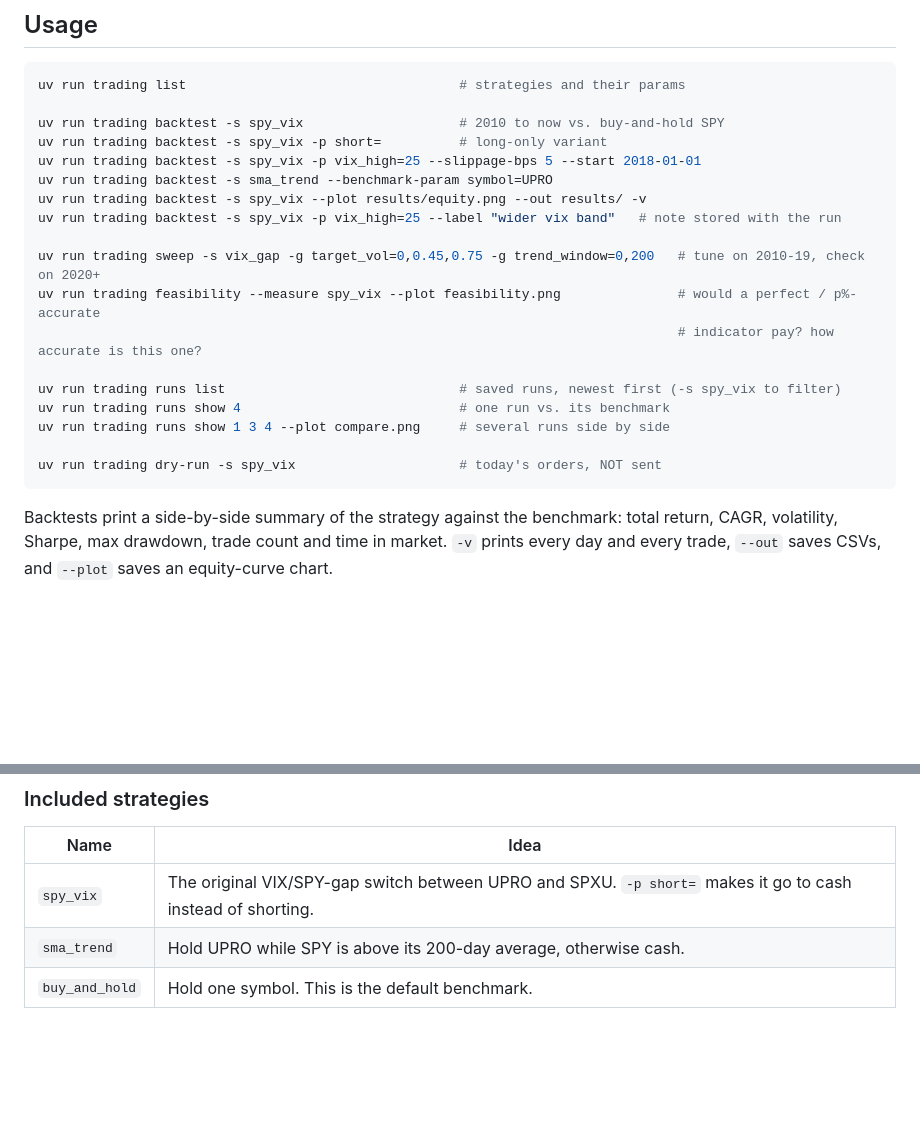
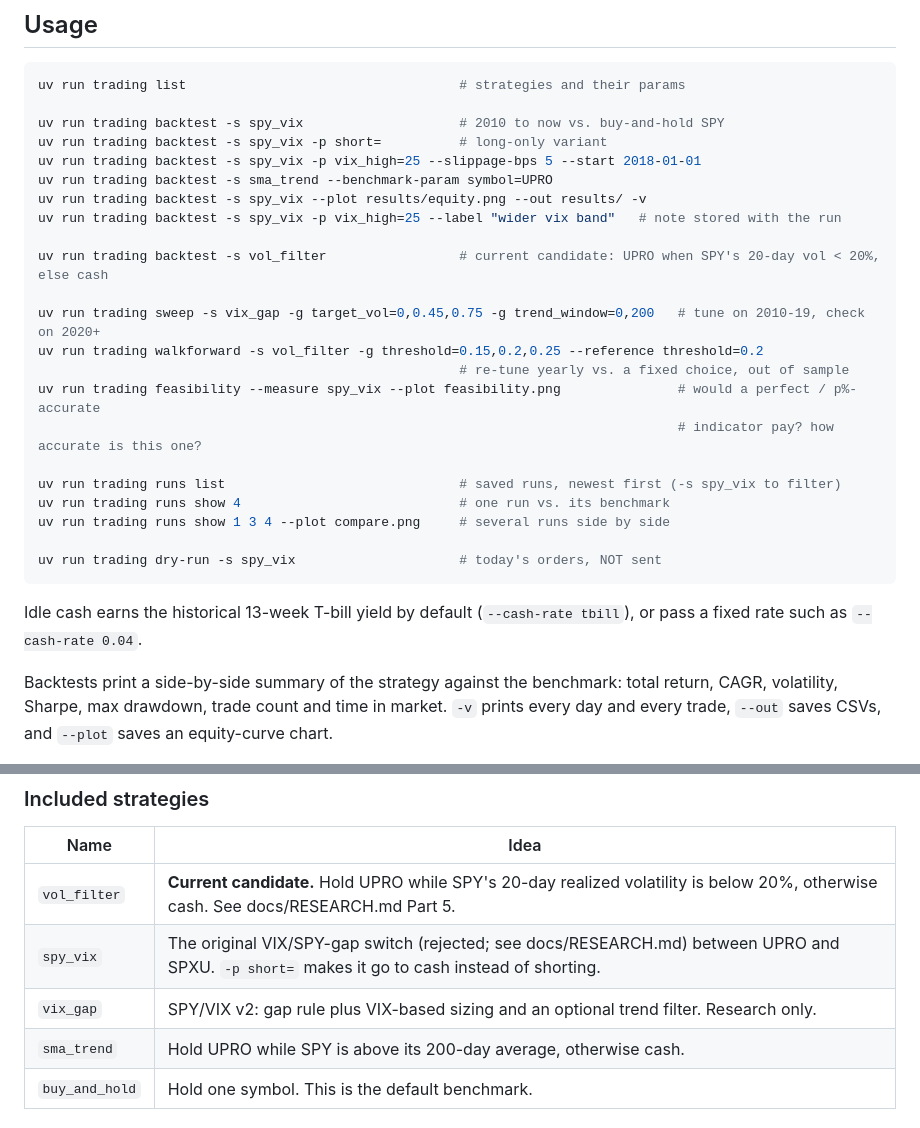
Before and after one commit to wkokomoor/trading_v1, a Markdown page: README.md, 2 parts joined by grey strips. GitHub-like rendering; blank space fills up the shorter version.

````diff
--- a/README.md
+++ b/README.md
@@ -40,7 +40,11 @@ uv run trading backtest -s sma_trend --benchmark-param symbol=UPRO
 uv run trading backtest -s spy_vix --plot results/equity.png --out results/ -v
 uv run trading backtest -s spy_vix -p vix_high=25 --label "wider vix band"   # note stored with the run
 
+uv run trading backtest -s vol_filter                 # current candidate: UPRO when SPY's 20-day vol < 20%, else cash
+
 uv run trading sweep -s vix_gap -g target_vol=0,0.45,0.75 -g trend_window=0,200   # tune on 2010-19, check on 2020+
+uv run trading walkforward -s vol_filter -g threshold=0.15,0.2,0.25 --reference threshold=0.2
+                                                      # re-tune yearly vs. a fixed choice, out of sample
 uv run trading feasibility --measure spy_vix --plot feasibility.png               # would a perfect / p%-accurate
                                                                                   # indicator pay? how accurate is this one?
 
@@ -50,6 +54,8 @@ uv run trading runs show 1 3 4 --plot compare.png     # several runs side by sid
 
 uv run trading dry-run -s spy_vix                     # today's orders, NOT sent
 ```
+
+Idle cash earns the historical 13-week T-bill yield by default (`--cash-rate tbill`), or pass a fixed rate such as `--cash-rate 0.04`.
 
 Backtests print a side-by-side summary of the strategy against the benchmark: total return, CAGR, volatility, Sharpe, max drawdown, trade count and time in market. `-v` prints every day and every trade, `--out` saves CSVs, and `--plot` saves an equity-curve chart.
 
@@ -104,7 +110,9 @@ When `symbols` or `lookback` depend on params, override `required_symbols()` or
 
 | Name | Idea |
 |---|---|
-| `spy_vix` | The original VIX/SPY-gap switch between UPRO and SPXU. `-p short=` makes it go to cash instead of shorting. |
+| `vol_filter` | **Current candidate.** Hold UPRO while SPY's 20-day realized volatility is below 20%, otherwise cash. See docs/RESEARCH.md Part 5. |
+| `spy_vix` | The original VIX/SPY-gap switch (rejected; see docs/RESEARCH.md) between UPRO and SPXU. `-p short=` makes it go to cash instead of shorting. |
+| `vix_gap` | SPY/VIX v2: gap rule plus VIX-based sizing and an optional trend filter. Research only. |
 | `sma_trend` | Hold UPRO while SPY is above its 200-day average, otherwise cash. |
 | `buy_and_hold` | Hold one symbol. This is the default benchmark. |
 
````
Also changed, not shown: docs/DEVELOPMENT_PLAN.md (+3 -2 lines), docs/RESEARCH.md (+51 -0 lines), docs/img/vol_filter_walkforward.png (added), 9 other files.
